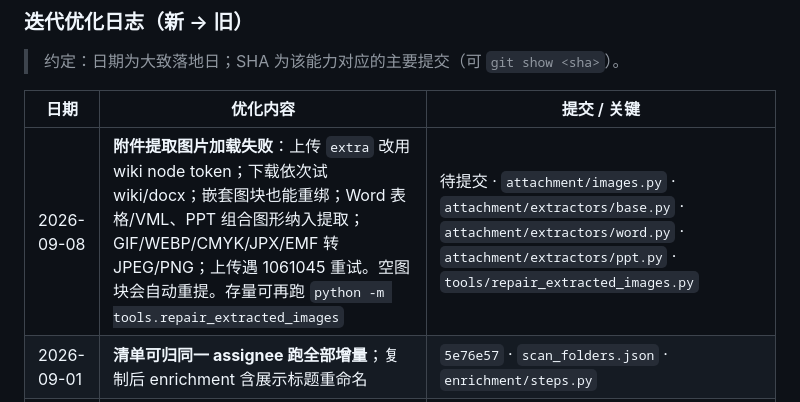
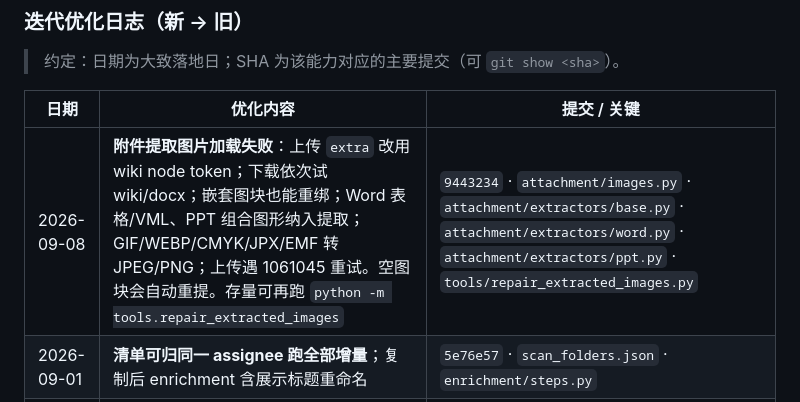
Before and after one commit to Leonard49/AI_DocClassifier, a Markdown page: docs/BRANCHES.md, the part around the change. GitHub-like rendering.

Commit message:
Record BRANCHES log SHA for extracted-image load fix.
Co-authored-by: Cursor <cursoragent@cursor.com>

```diff
--- a/docs/BRANCHES.md
+++ b/docs/BRANCHES.md
@@ -243,7 +243,7 @@
 
 | 日期 | 优化内容 | 提交 / 关键 |
 |------|----------|-------------|
-| 2026-09-08 | **附件提取图片加载失败**：上传 `extra` 改用 wiki node token；下载依次试 wiki/docx；嵌套图块也能重绑；Word 表格/VML、PPT 组合图形纳入提取；GIF/WEBP/CMYK/JPX/EMF 转 JPEG/PNG；上传遇 1061045 重试。空图块会自动重提。存量可再跑 `python -m tools.repair_extracted_images` | 待提交 · `attachment/images.py` · `attachment/extractors/base.py` · `attachment/extractors/word.py` · `attachment/extractors/ppt.py` · `tools/repair_extracted_images.py` |
+| 2026-09-08 | **附件提取图片加载失败**：上传 `extra` 改用 wiki node token；下载依次试 wiki/docx；嵌套图块也能重绑；Word 表格/VML、PPT 组合图形纳入提取；GIF/WEBP/CMYK/JPX/EMF 转 JPEG/PNG；上传遇 1061045 重试。空图块会自动重提。存量可再跑 `python -m tools.repair_extracted_images` | `9443234` · `attachment/images.py` · `attachment/extractors/base.py` · `attachment/extractors/word.py` · `attachment/extractors/ppt.py` · `tools/repair_extracted_images.py` |
 | 2026-09-01 | **清单可归同一 assignee 跑全部增量**；复制后 enrichment 含展示标题重命名 | `5e76e57` · `scan_folders.json` · `enrichment/steps.py` |
 | 2026-08-19 | **附件提取图片可显示**：上传补 `extra.drive_route_token`，PDF/Word 非 JPEG/PNG 先转码；复制后重绑 TARGET 图块。存量用 `python -m tools.repair_extracted_images`（空图块加 `--reextract`） | `5c35684` · `attachment/images.py` · `attachment/extractors/base.py` · `tools/repair_extracted_images.py` |
 | 2026-08-13 | **展示标题/贴表共用 LLM 归纳主题+主型号**：正则 PN 优先，否则 LLM 给模组或产品名，再否则 TARGET 一级\|二级；元数据表补 **文章主题**，作者与标题同一套中英文人名 | 待提交 · `classify/display_llm.py` · `classify/display_title.py` · `classify/doc_metadata.py` |
```
